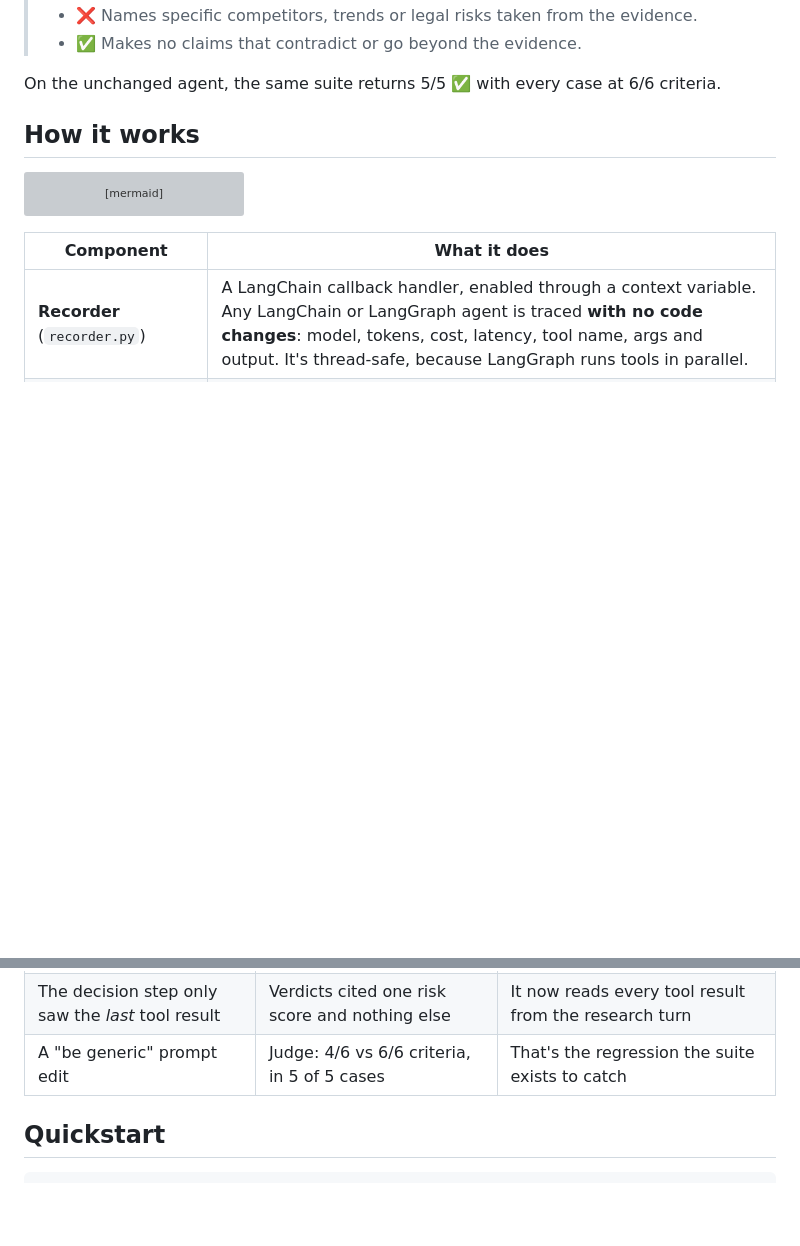
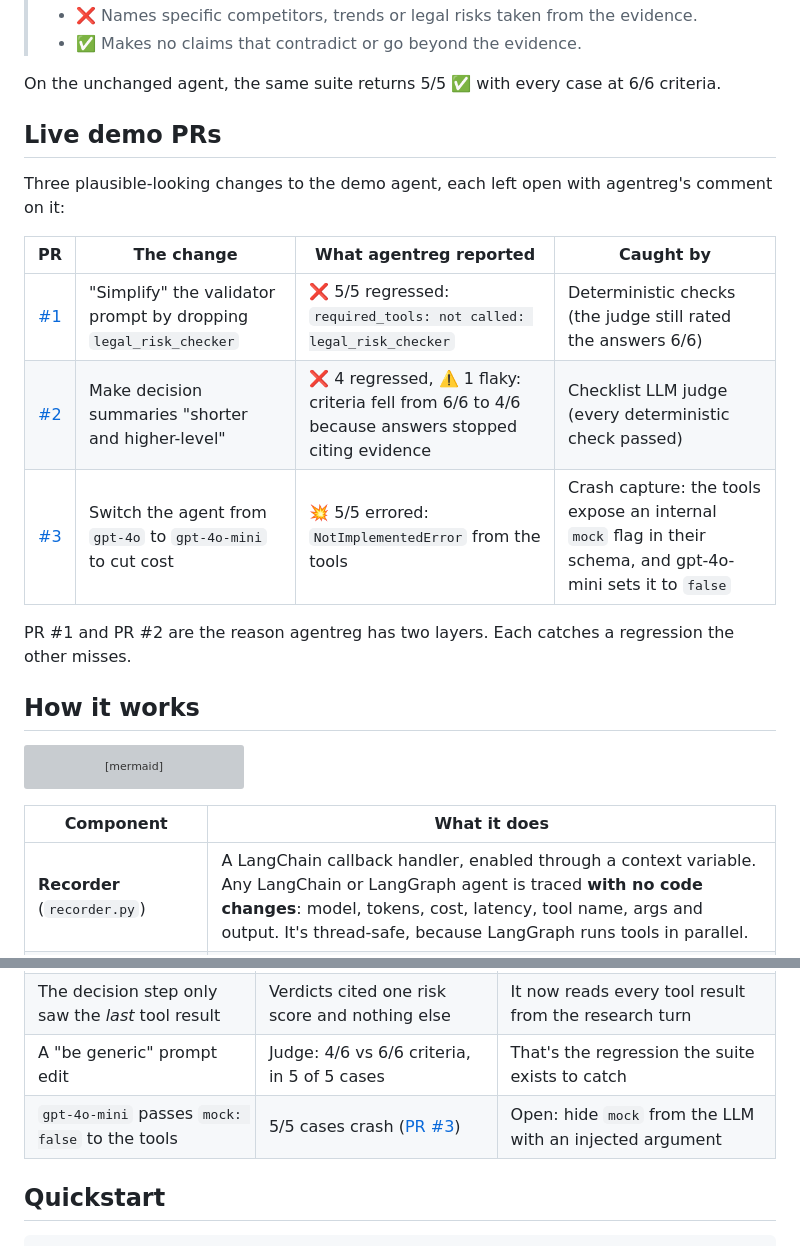
Before and after one commit to JYOTSNACHOUDHARY/agent-regression-tester, a Markdown page: README.md, 2 parts joined by grey strips. Rendered like a GitHub page; blank space fills up the shorter version; grey boxes are pictures that could not be loaded.

Commit message:
README: link the live demo PRs and their findings
Co-Authored-By: Claude Opus 5.5 <noreply@anthropic.com>

```diff
--- a/README.md
+++ b/README.md
@@ -36,6 +36,18 @@ This is a real report. A change to the demo agent's decision prompt ("keep reaso
 > - ✅ Makes no claims that contradict or go beyond the evidence.
 
 On the unchanged agent, the same suite returns 5/5 ✅ with every case at 6/6 criteria.
+
+## Live demo PRs
+
+Three plausible-looking changes to the demo agent, each left open with agentreg's comment on it:
+
+| PR | The change | What agentreg reported | Caught by |
+|---|---|---|---|
+| [#1](https://github.com/JYOTSNACHOUDHARY/agent-regression-tester/pull/1) | "Simplify" the validator prompt by dropping `legal_risk_checker` | ❌ 5/5 regressed: `required_tools: not called: legal_risk_checker` | Deterministic checks (the judge still rated the answers 6/6) |
+| [#2](https://github.com/JYOTSNACHOUDHARY/agent-regression-tester/pull/2) | Make decision summaries "shorter and higher-level" | ❌ 4 regressed, ⚠️ 1 flaky: criteria fell from 6/6 to 4/6 because answers stopped citing evidence | Checklist LLM judge (every deterministic check passed) |
+| [#3](https://github.com/JYOTSNACHOUDHARY/agent-regression-tester/pull/3) | Switch the agent from `gpt-4o` to `gpt-4o-mini` to cut cost | 💥 5/5 errored: `NotImplementedError` from the tools | Crash capture: the tools expose an internal `mock` flag in their schema, and gpt-4o-mini sets it to `false` |
+
+PR #1 and PR #2 are the reason agentreg has two layers. Each catches a regression the other misses.
 
 ## How it works
 
@@ -86,6 +98,7 @@ The demo target is [startupIdeaGenerator](https://github.com/JYOTSNACHOUDHARY/st
 | The validator sometimes skipped research tools | `required_tools` failed in 4 of 40 runs (10%) | Prompt now requires every tool: **0 of 20** runs failed after the fix |
 | The decision step only saw the *last* tool result | Verdicts cited one risk score and nothing else | It now reads every tool result from the research turn |
 | A "be generic" prompt edit | Judge: 4/6 vs 6/6 criteria, in 5 of 5 cases | That's the regression the suite exists to catch |
+| `gpt-4o-mini` passes `mock: false` to the tools | 5/5 cases crash ([PR #3](https://github.com/JYOTSNACHOUDHARY/agent-regression-tester/pull/3)) | Open: hide `mock` from the LLM with an injected argument |
 
 ## Quickstart
 
```
